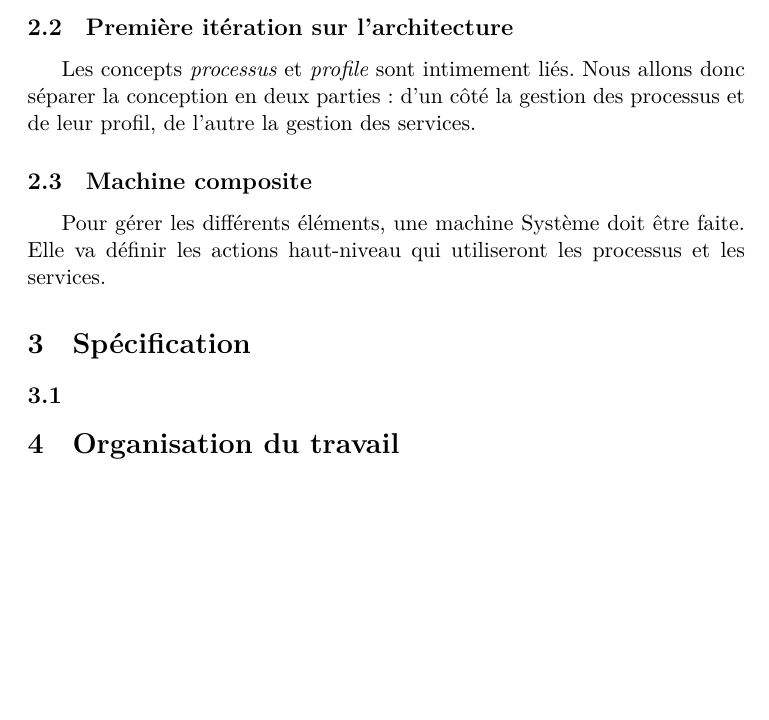
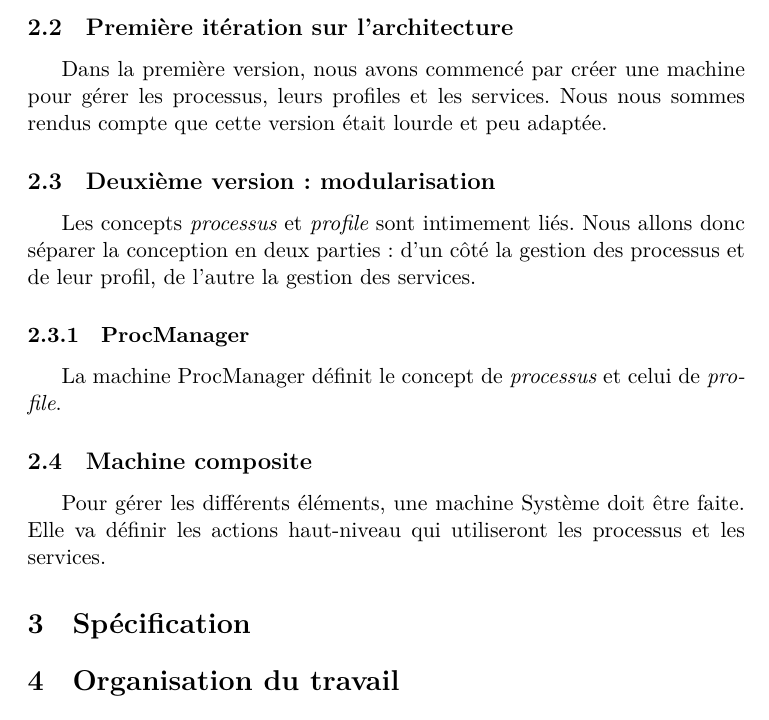
Before and after one commit to judu/rapportb, a LaTeX document (rapport.tex): part of page 2 of 2, cut so that both start at the same text, the shorter picture padded with empty space. Compiled offline with XeLaTeX.

```diff
--- a/rapport.tex
+++ b/rapport.tex
@@ -51,11 +51,20 @@
 \end{itemize}
 
 \subsection{Première itération sur l'architecture}
+    Dans la première version, nous avons commencé par créer une machine pour
+    gérer les processus, leurs profiles et les services. Nous nous sommes rendus
+    compte que cette version était lourde et peu adaptée.
+
+\subsection{Deuxième version : modularisation}
 Les concepts \emph{processus} et \emph{profile} sont intimement liés. Nous
 allons donc séparer la conception en deux parties: d'un côté la gestion des
 processus et de leur profil, de l'autre la gestion des services.
 
-    \subsection{Machine composite}
+
+    \subsubsection{ProcManager}
+        La machine ProcManager définit le concept de \emph{processus} et celui de \emph{profile}.
+
+\subsection{Machine composite}
 
         Pour gérer les différents éléments, une machine Système doit être faite.
         Elle va définir les actions haut-niveau qui utiliseront les processus et
@@ -63,8 +72,6 @@
 
 
 \section{Spécification}
-
-    \subsection{}
 
 
 
```
